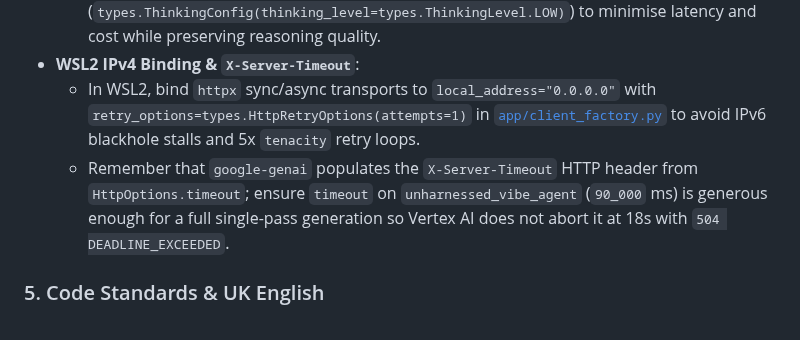
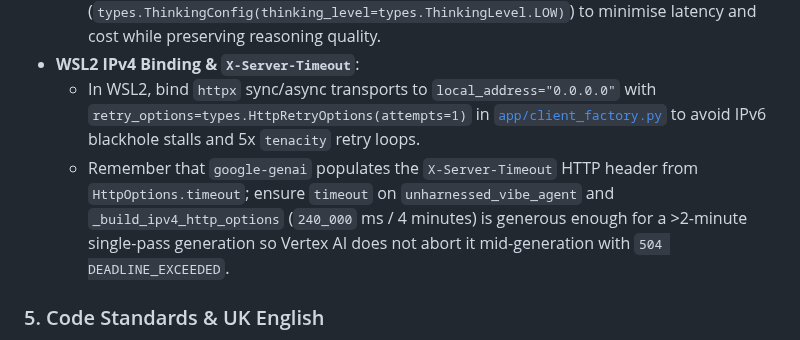
Before and after one commit to derailed-dash/harness-engineering-demo, a Markdown page: GEMINI.md, the part around the change. Drawn GitHub-style.

```diff
--- a/GEMINI.md
+++ b/GEMINI.md
@@ -44,7 +44,7 @@
   - `thinking_budget` is deprecated on Gemini 3.x+ models, and `ThinkingLevel.MINIMAL` is not supported on `gemini-3.8-flash` (returns a `400` error). Use `ThinkingLevel.LOW` (`types.ThinkingConfig(thinking_level=types.ThinkingLevel.LOW)`) to minimise latency and cost while preserving reasoning quality.
 - **WSL2 IPv4 Binding & `X-Server-Timeout`**:
   - In WSL2, bind `httpx` sync/async transports to `local_address="0.0.0.0"` with `retry_options=types.HttpRetryOptions(attempts=1)` in [`app/client_factory.py`](app/client_factory.py) to avoid IPv6 blackhole stalls and 5x `tenacity` retry loops.
-  - Remember that `google-genai` populates the `X-Server-Timeout` HTTP header from `HttpOptions.timeout`; ensure `timeout` on `unharnessed_vibe_agent` (`90_000` ms) is generous enough for a full single-pass generation so Vertex AI does not abort it at 18s with `504 DEADLINE_EXCEEDED`.
+  - Remember that `google-genai` populates the `X-Server-Timeout` HTTP header from `HttpOptions.timeout`; ensure `timeout` on `unharnessed_vibe_agent` and `_build_ipv4_http_options` (`240_000` ms / 4 minutes) is generous enough for a >2-minute single-pass generation so Vertex AI does not abort it mid-generation with `504 DEADLINE_EXCEEDED`.
 
 ### 5. Code Standards & UK English
 
```
Also changed, not shown: README.md (+12 -12 lines), media/sbs-result.png, 14 other files.
